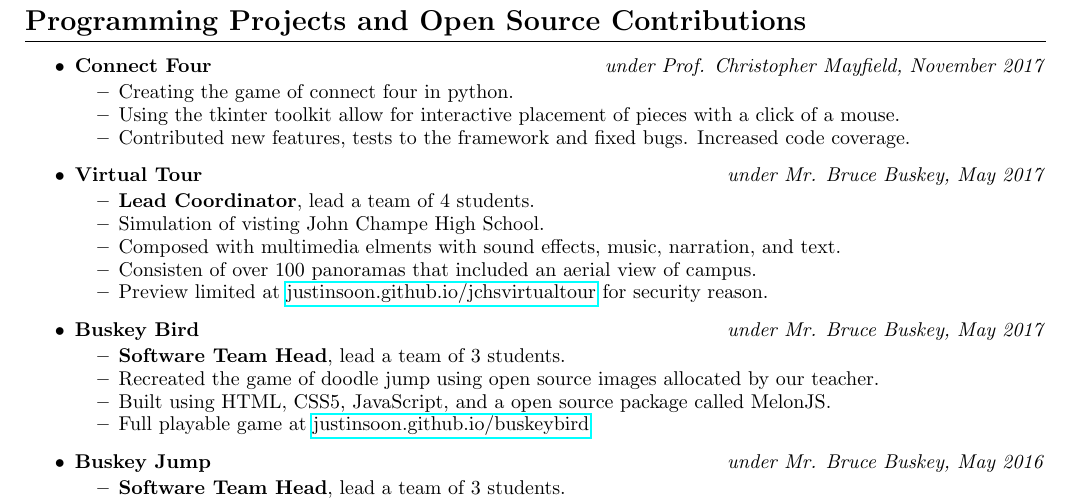
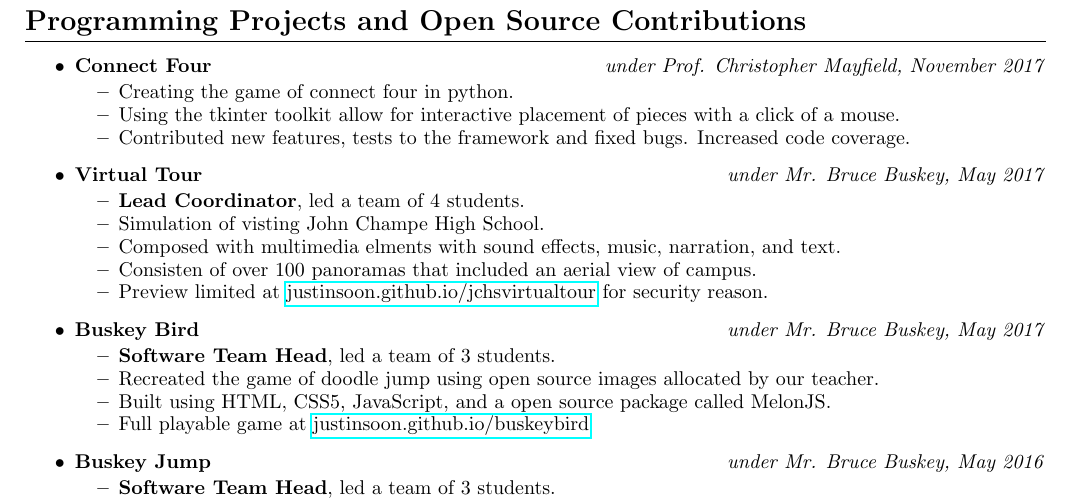
Before and after one commit to justinsoon/resume, a LaTeX CV (resume.tex): part of the page, cut so that both start at the same text. Compiled offline with pdfLaTeX.

Commit message:
Update resume.tex

```diff
--- a/resume.tex
+++ b/resume.tex
@@ -42,7 +42,7 @@
 	      \hfill \textit{under Mr. Bruce Buskey, May 2017}
 	      \begin{itemize}
 	      	\vspace{-2mm} \setlength\itemsep{-0.7mm}
-		\item \textbf{Lead Coordinator}, lead a team of 4 students.
+		\item \textbf{Lead Coordinator}, led a team of 4 students.
 		\item Simulation of visting John Champe High School.
 		\item Composed with multimedia elments with sound effects, music, narration, and text.
 		\item Consisten of over 100 panoramas that included an aerial view of campus.
@@ -53,7 +53,7 @@
 	      \hfill \textit{under Mr. Bruce Buskey, May 2017}
 	      \begin{itemize}
 	      	\vspace{-2mm} \setlength\itemsep{-0.7mm}
-		\item \textbf{Software Team Head}, lead a team of 3 students.
+		\item \textbf{Software Team Head}, led a team of 3 students.
 		\item Recreated the game of doodle jump using open source images allocated by our teacher.
 		\item Built using HTML, CSS5, JavaScript, and a open source package called MelonJS.
 		\item Full playable game at \href{http://justinsoon.github.io/BuskeyBird/}{justinsoon.github.io/buskeybird}
@@ -63,7 +63,7 @@
 	      \hfill \textit{under Mr. Bruce Buskey, May 2016}
 	      \begin{itemize}
 		\vspace{-2mm} \setlength\itemsep{-0.7mm}
-		\item \textbf{Software Team Head}, lead a team of 3 students.
+		\item \textbf{Software Team Head}, led a team of 3 students.
 		\item Recreated the game of doodle jump using open source images allocated by our teacher.
 		\item Built using HTML, CSS, JavaScript.
 		\item Full playable game at \href{https://justinsoon.github.io/buskeyjump/}{justinsoon.github.io/buskeyjump}
```
